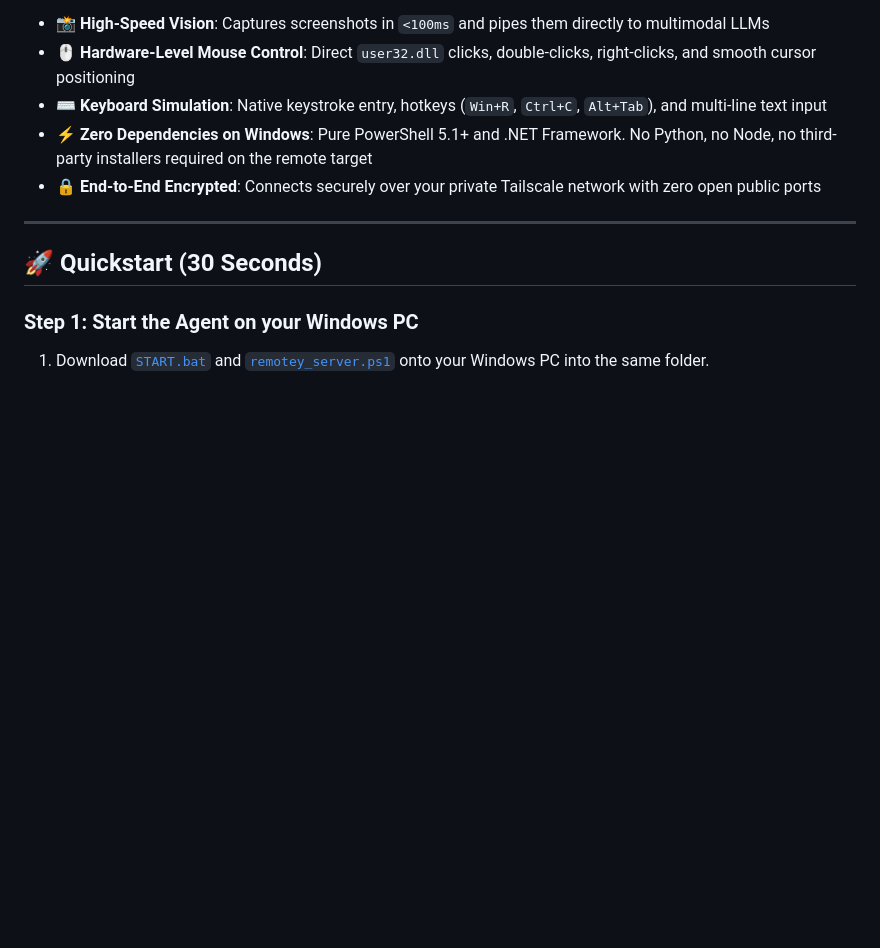
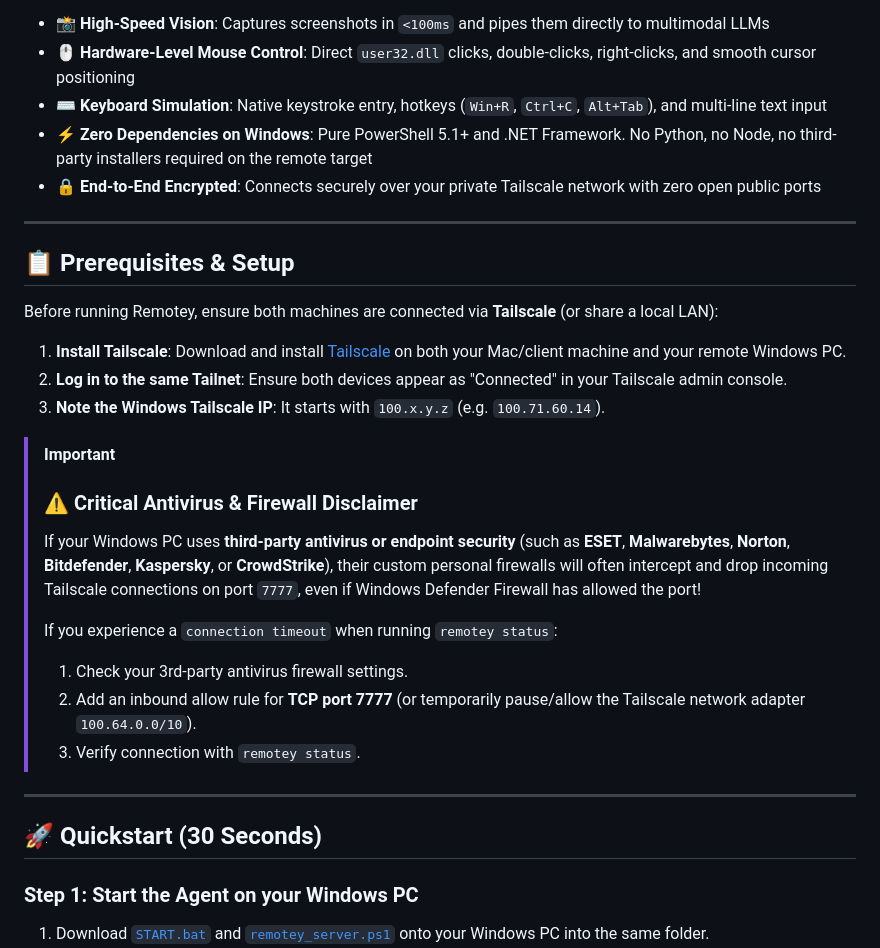
Before and after one commit to rpatty-dev/remotey, a Markdown page: README.md, the part around the change. Drawn GitHub-style; blank space fills up the shorter version.

Commit message:
docs: add prerequisites guide and critical third-party antivirus firewall disclaimer

```diff
--- a/README.md
+++ b/README.md
@@ -22,6 +22,25 @@ Instead of running slow, heavyweight VNC or Remote Desktop protocols, Remotey us
 - ⌨️ **Keyboard Simulation**: Native keystroke entry, hotkeys (`Win+R`, `Ctrl+C`, `Alt+Tab`), and multi-line text input
 - ⚡ **Zero Dependencies on Windows**: Pure PowerShell 5.1+ and .NET Framework. No Python, no Node, no third-party installers required on the remote target
 - 🔒 **End-to-End Encrypted**: Connects securely over your private Tailscale network with zero open public ports
+
+---
+
+## 📋 Prerequisites & Setup
+
+Before running Remotey, ensure both machines are connected via **Tailscale** (or share a local LAN):
+
+1. **Install Tailscale**: Download and install [Tailscale](https://tailscale.com/download) on both your Mac/client machine and your remote Windows PC.
+2. **Log in to the same Tailnet**: Ensure both devices appear as "Connected" in your Tailscale admin console.
+3. **Note the Windows Tailscale IP**: It starts with `100.x.y.z` (e.g. `100.71.60.14`).
+
+> [!IMPORTANT]
+> ### ⚠️ Critical Antivirus & Firewall Disclaimer
+> If your Windows PC uses **third-party antivirus or endpoint security** (such as **ESET**, **Malwarebytes**, **Norton**, **Bitdefender**, **Kaspersky**, or **CrowdStrike**), their custom personal firewalls will often intercept and drop incoming Tailscale connections on port `7777`, even if Windows Defender Firewall has allowed the port!
+>
+> If you experience a `connection timeout` when running `remotey status`:
+> 1. Check your 3rd-party antivirus firewall settings.
+> 2. Add an inbound allow rule for **TCP port 7777** (or temporarily pause/allow the Tailscale network adapter `100.64.0.0/10`).
+> 3. Verify connection with `remotey status`.
 
 ---
 
```
